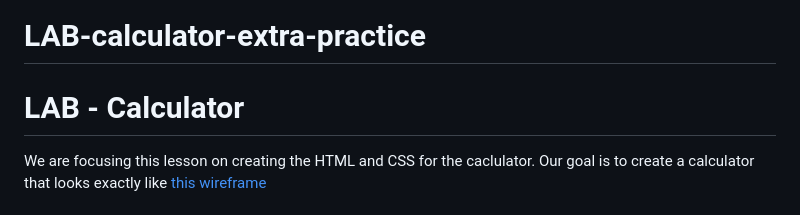
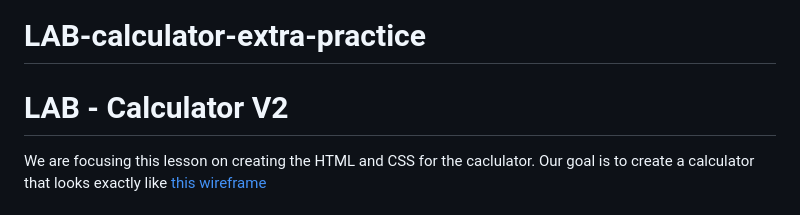
Before and after one commit to DavidBPoole/LAB-calculator-extra-practice, a Markdown page: README.md, the part around the change. Rendered like a GitHub page.

```diff
--- a/README.md
+++ b/README.md
@@ -1,6 +1,6 @@
 # LAB-calculator-extra-practice
 
-# LAB - Calculator
+# LAB - Calculator V2
 
 We are focusing this lesson on creating the HTML and CSS for the caclulator. Our goal is to create a calculator that looks exactly like [this wireframe](https://www.figma.com/file/bDJ80t9dmmcW88f7Mqv2FL/Wireframe?node-id=0%3A1)
 
```
